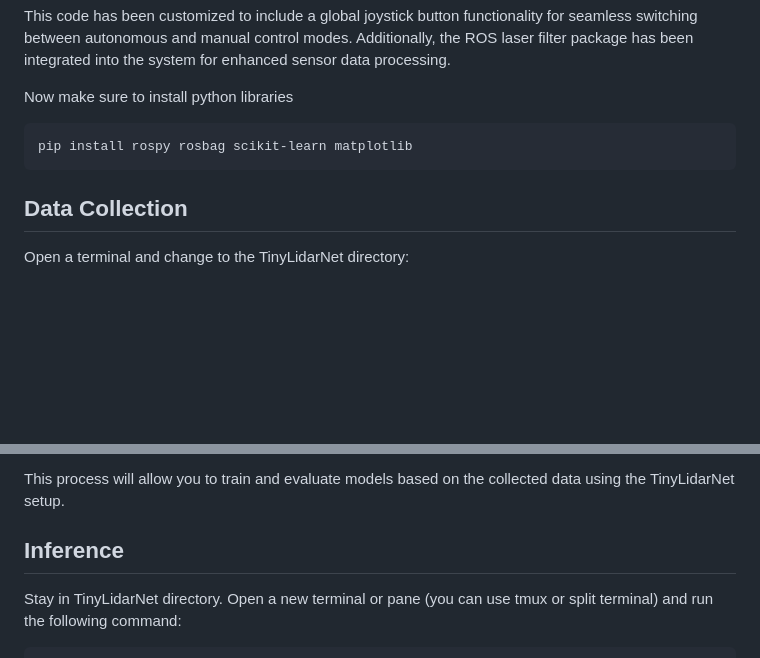
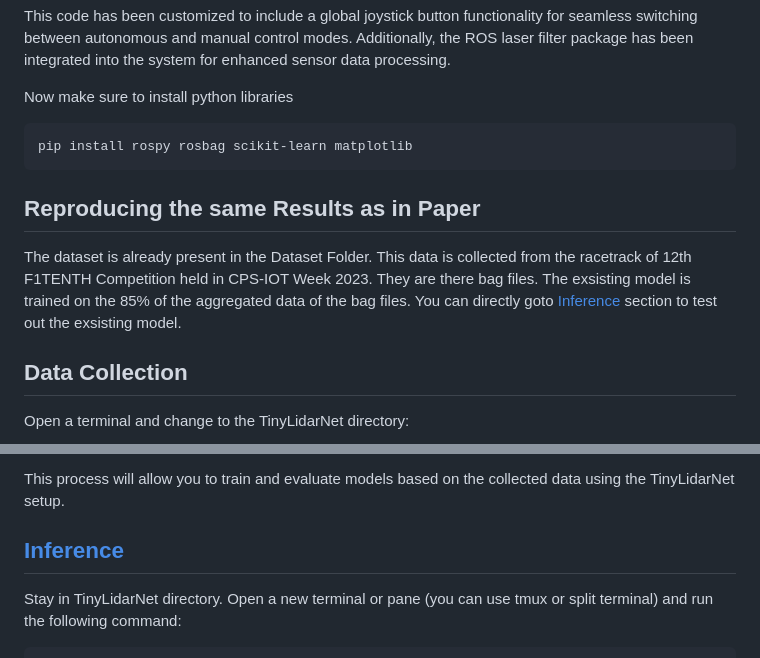
Before and after one commit to zarrar1607/TinyLidarNet, a Markdown page: Readme.md, 2 parts joined by grey strips. Rendered like a GitHub page; blank space fills up the shorter version.

Commit message:
Added reproducing the same results

````diff
--- a/Readme.md
+++ b/Readme.md
@@ -25,6 +25,9 @@ Now make sure to install python libraries
 ```
 pip install rospy rosbag scikit-learn matplotlib
 ```
+## Reproducing the same Results as in Paper
+The dataset is already present in the Dataset Folder. This data is collected from the racetrack of 12th F1TENTH Competition held in CPS-IOT Week 2023. They are there bag files. The exsisting model is trained on the 85% of the aggregated data of the bag files. You can directly goto [Inference](#inference) section to test out the exsisting model.
+
 ## Data Collection
 Open a terminal and change to the TinyLidarNet directory:
 ```
@@ -80,7 +83,8 @@ The train.py script will also generate an evaluation of your trained model, incl
 
 This process will allow you to train and evaluate models based on the collected data using the TinyLidarNet setup.
 
-## Inference
+## [Inference](#inference)
+
 Stay in TinyLidarNet directory. Open a new terminal or pane (you can use tmux or split terminal) and run the following command:
 ```
 roslaunch racecar teleop.launch
````
